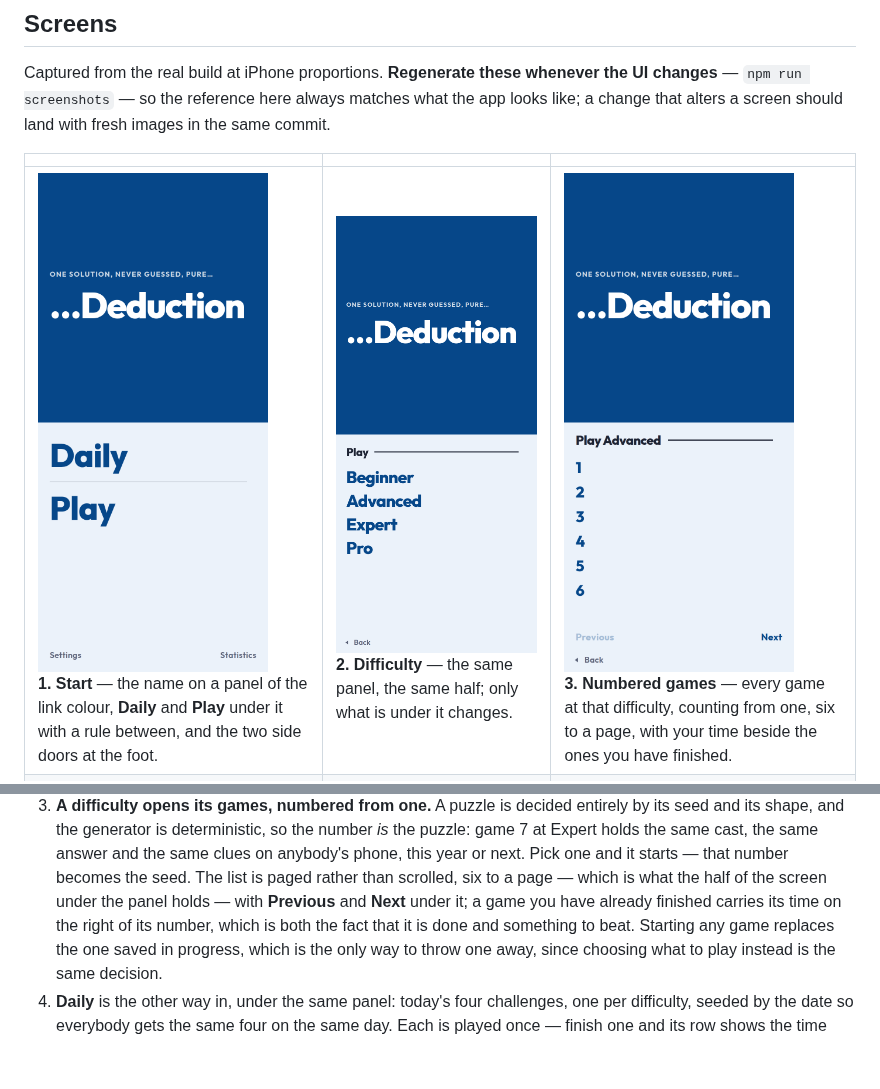
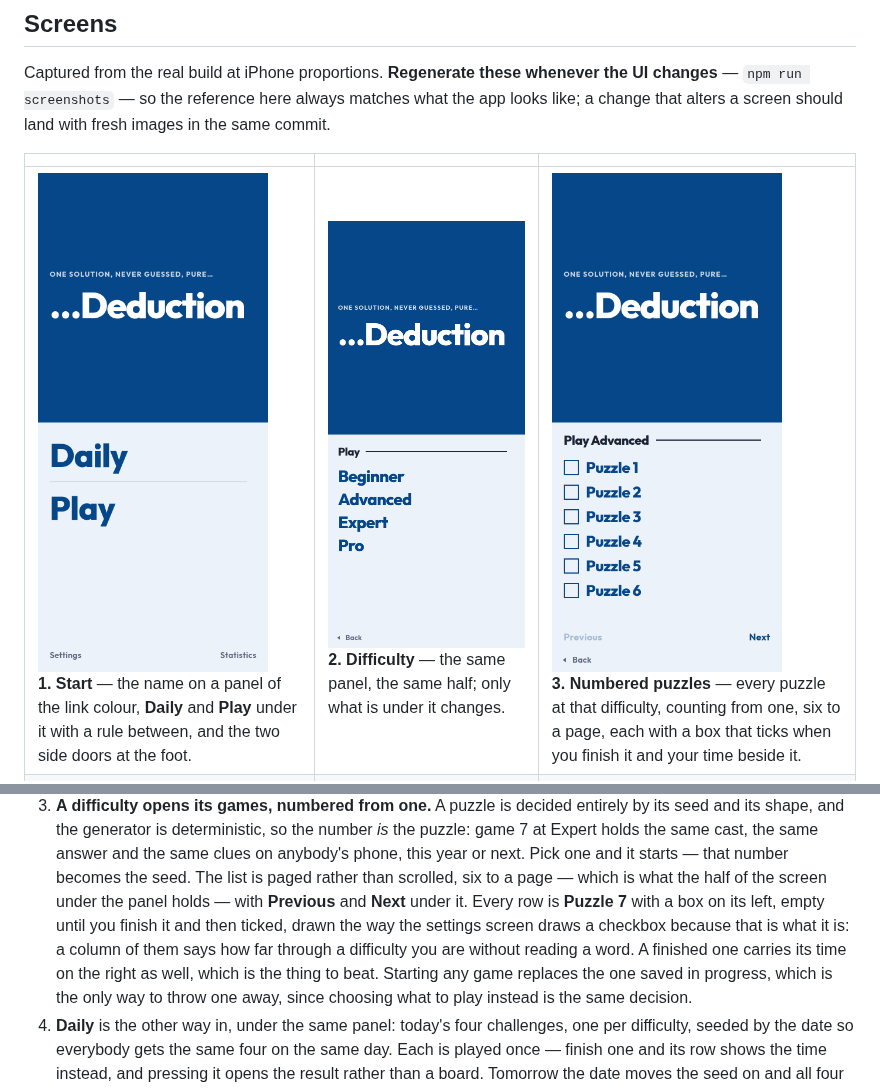
Before and after one commit to mattonfoot/logic-puzzles, a Markdown page: README.md, 2 parts joined by grey strips. GitHub-like rendering; pictures changed too: docs/screenshots/03-numbers.png; blank space fills up the shorter version.

```diff
--- a/README.md
+++ b/README.md
@@ -166,7 +166,7 @@ images in the same commit.
 
 | | | |
 |---|---|---|
-| <img src="docs/screenshots/01-start.png" width="230" alt="Start page"><br>**1. Start** — the name on a panel of the link colour, **Daily** and **Play** under it with a rule between, and the two side doors at the foot. | <img src="docs/screenshots/02-setup.png" width="230" alt="The difficulties"><br>**2. Difficulty** — the same panel, the same half; only what is under it changes. | <img src="docs/screenshots/03-numbers.png" width="230" alt="The numbered games"><br>**3. Numbered games** — every game at that difficulty, counting from one, six to a page, with your time beside the ones you have finished. |
+| <img src="docs/screenshots/01-start.png" width="230" alt="Start page"><br>**1. Start** — the name on a panel of the link colour, **Daily** and **Play** under it with a rule between, and the two side doors at the foot. | <img src="docs/screenshots/02-setup.png" width="230" alt="The difficulties"><br>**2. Difficulty** — the same panel, the same half; only what is under it changes. | <img src="docs/screenshots/03-numbers.png" width="230" alt="The numbered games"><br>**3. Numbered puzzles** — every puzzle at that difficulty, counting from one, six to a page, each with a box that ticks when you finish it and your time beside it. |
 | <img src="docs/screenshots/04-daily.png" width="230" alt="Daily challenges"><br>**4. Daily** — today's four, one per difficulty. A finished one shows its time and opens the result instead of a board. | <img src="docs/screenshots/05-settings.png" width="230" alt="Settings screen"><br>**5. Settings** — seven names with a box or a slider against each, and nothing to read. | <img src="docs/screenshots/06-board.png" width="230" alt="The board"><br>**6. Grid** — a 4 × 4 puzzle as a 3 × 3 staircase of six grids, sized to fit the screen. |
 | <img src="docs/screenshots/07-menu.png" width="230" alt="Game menu"><br>**7. Puzzle settings** — behind the burger: the board pair and the colour, set the way the settings screen sets them, then starting this one over. | <img src="docs/screenshots/08-clue.png" width="230" alt="A clue on the table"><br>**8. Clue** — one clue at a time, under the board, lit up on the grids it talks about. | <img src="docs/screenshots/09-stuck.png" width="230" alt="A board that can no longer be solved"><br>**9. Out of reach** — the clue button checks the board first, and stops with a window offering to rewind when the answer has been marked away. |
 | <img src="docs/screenshots/10-item-card.png" width="230" alt="The card behind an item's picture"><br>**10. Item card** — tap any picture on the board to meet it: an icon, a line about it, and the traits clues describe it by. | <img src="docs/screenshots/11-solved.png" width="230" alt="A finished game"><br>**11. Solved** — the finish takes the screen: time, clues read, how it compares, the answer table. | <img src="docs/screenshots/12-statistics.png" width="230" alt="Statistics screen"><br>**12. Statistics** — totals, bests by difficulty and the trend of recent solve times. |
@@ -210,9 +210,12 @@ rest is the app behaving normally.
    answer and the same clues on anybody's phone, this year or next. Pick one and
    it starts — that number becomes the seed. The list is paged rather than
    scrolled, six to a page — which is what the half of the screen under the
-   panel holds — with **Previous** and **Next** under it;
-   a game you have already finished carries its time on the right of its number,
-   which is both the fact that it is done and something to beat. Starting any
+   panel holds — with **Previous** and **Next** under it. Every row is
+   **Puzzle 7** with a box on its left, empty until you finish it and then
+   ticked, drawn the way the settings screen draws a checkbox because that is
+   what it is: a column of them says how far through a difficulty you are
+   without reading a word. A finished one carries its time on the right as well,
+   which is the thing to beat. Starting any
    game replaces the one saved in progress, which is the only way to throw one
    away, since choosing what to play instead is the same decision.
 4. **Daily** is the other way in, under the same panel: today's four
```
Also changed, not shown: 2 other files.
